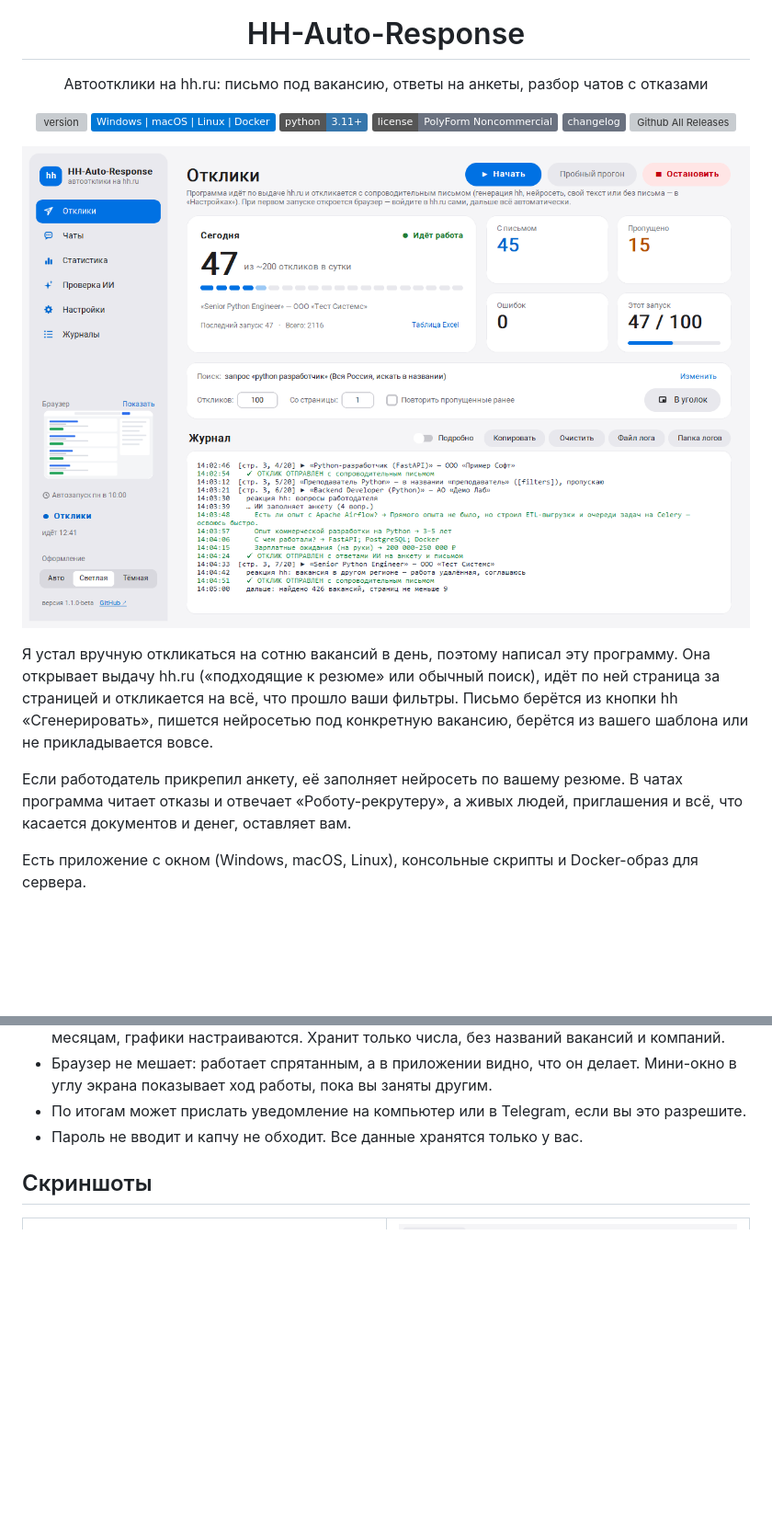
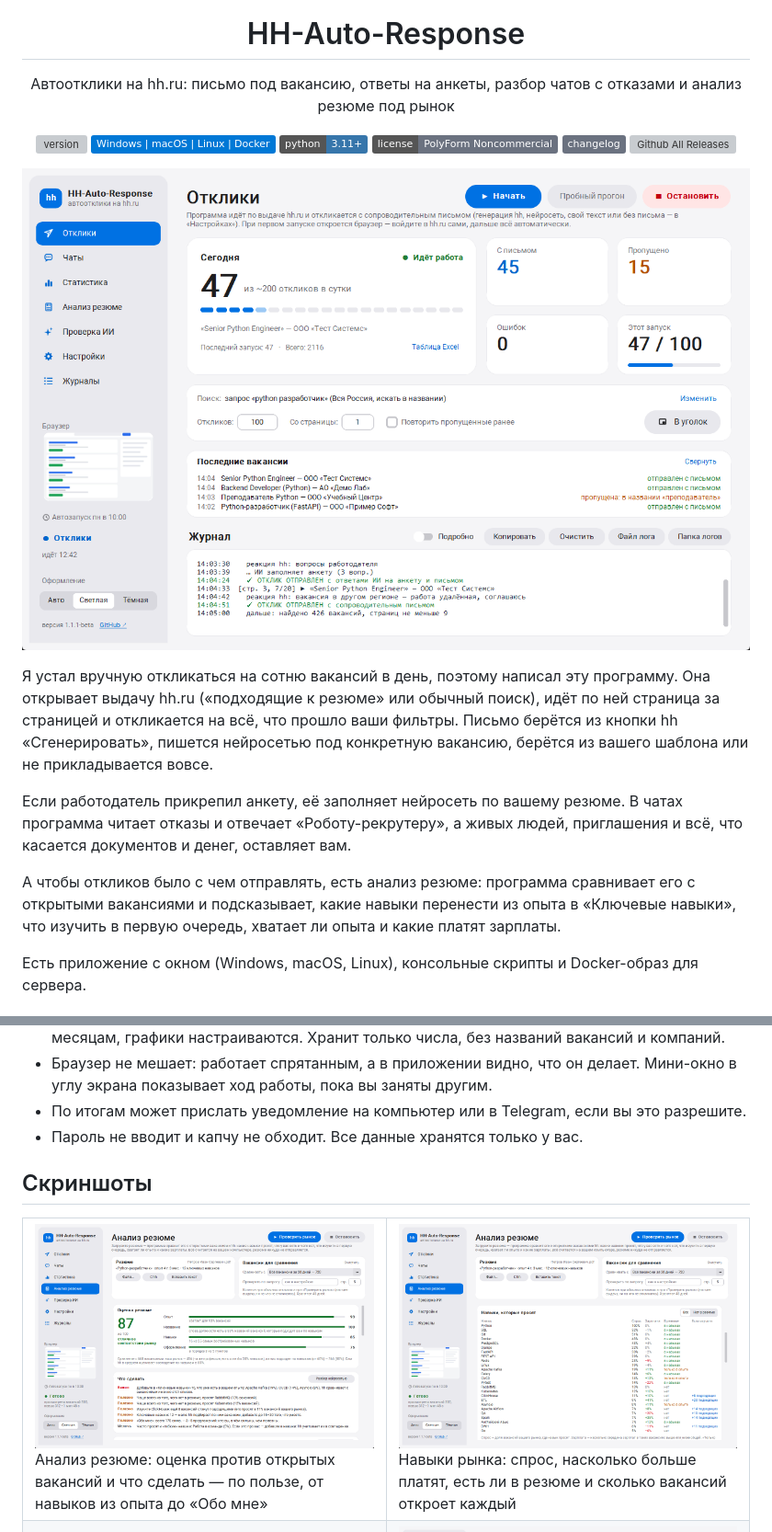
Before and after one commit to BlazeStudio/HH-Auto-Response, a Markdown page: README.md, 2 parts joined by grey strips. Shown at 92% size. GitHub-like rendering; pictures changed too: docs/screenshots/analysis-skills.png (added), docs/screenshots/analysis.png (added), docs/screenshots/responses.png; badges without logos; blank space fills up the shorter version; grey boxes are pictures that could not be loaded.

```diff
--- a/README.md
+++ b/README.md
@@ -4,7 +4,7 @@
 
 # HH-Auto-Response
 
-Автоотклики на hh.ru: письмо под вакансию, ответы на анкеты, разбор чатов с отказами
+Автоотклики на hh.ru: письмо под вакансию, ответы на анкеты, разбор чатов с отказами и анализ резюме под рынок
 
 [![version](https://img.shields.io/github/v/release/BlazeStudio/HH-Auto-Response?include_prereleases&label=version&color=2563EB)](https://github.com/BlazeStudio/HH-Auto-Response/releases/latest)
 [![platforms](https://img.shields.io/badge/Windows%20%7C%20macOS%20%7C%20Linux%20%7C%20Docker-0078D6)](#установка)
@@ -27,6 +27,10 @@
 Если работодатель прикрепил анкету, её заполняет нейросеть по вашему резюме. В чатах программа читает
 отказы и отвечает «Роботу-рекрутеру», а живых людей, приглашения и всё, что касается документов и денег,
 оставляет вам.
+
+А чтобы откликов было с чем отправлять, есть анализ резюме: программа сравнивает его с открытыми вакансиями
+и подсказывает, какие навыки перенести из опыта в «Ключевые навыки», что изучить в первую очередь, хватает
+ли опыта и какие платят зарплаты.
 
 Есть приложение с окном (Windows, macOS, Linux), консольные скрипты и Docker-образ для сервера.
 
@@ -87,6 +91,10 @@
 ## Скриншоты
 
 <table>
+  <tr>
+    <td width="50%"><picture><source media="(prefers-color-scheme: dark)" srcset="docs/screenshots/dark/analysis.png"><img src="docs/screenshots/analysis.png" alt="Анализ резюме"></picture><br>Анализ резюме: оценка против открытых вакансий и что сделать — по пользе, от навыков из опыта до «Обо мне»</td>
+    <td width="50%"><picture><source media="(prefers-color-scheme: dark)" srcset="docs/screenshots/dark/analysis-skills.png"><img src="docs/screenshots/analysis-skills.png" alt="Навыки, которые просят"></picture><br>Навыки рынка: спрос, насколько больше платят, есть ли в резюме и сколько вакансий откроет каждый</td>
+  </tr>
   <tr>
     <td width="50%"><picture><source media="(prefers-color-scheme: dark)" srcset="docs/screenshots/dark/chats.png"><img src="docs/screenshots/chats.png" alt="Чаты"></picture><br>Чаты: отказы прочитаны, на анкету робота ответила нейросеть, живой HR оставлен вам</td>
     <td width="50%"><picture><source media="(prefers-color-scheme: dark)" srcset="docs/screenshots/dark/ai.png"><img src="docs/screenshots/ai.png" alt="Проверка ИИ"></picture><br>Проверка ИИ: пишете за работодателя и смотрите, что ответит модель. В hh ничего не уходит</td>
```
Also changed, not shown: other parts of README.md (+2 -0 lines), docs/screenshots/dark/analysis-skills.png (added), docs/screenshots/dark/analysis.png (added), docs/screenshots/dark/responses.png, 2 other files.
